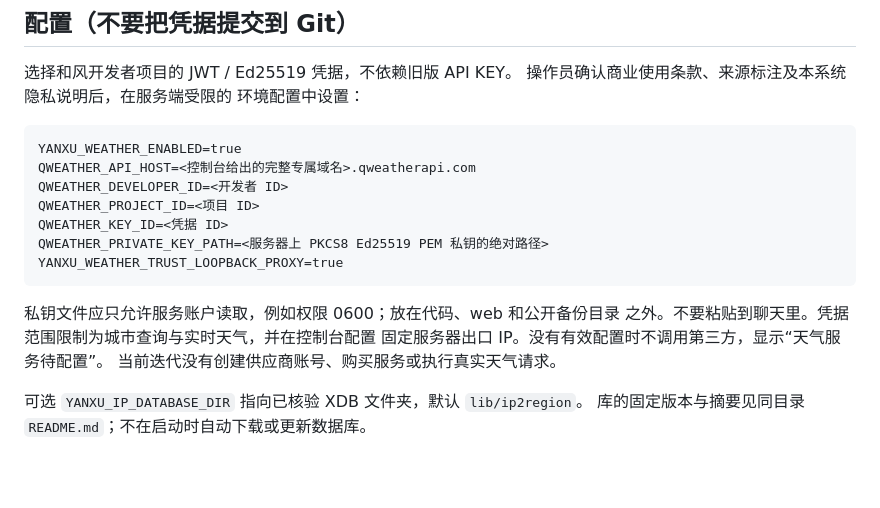
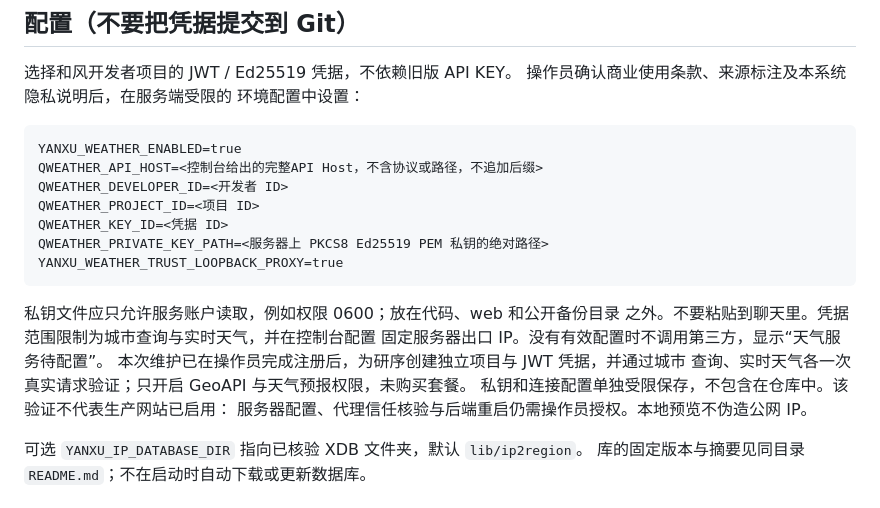
Before and after one commit to eerrr6621-boop/yanxu-training-os, a Markdown page: docs/WEATHER.md, the part around the change. GitHub-like rendering; blank space fills up the shorter version.

Commit message:
docs: clarify weather host and record provider verification

````diff
--- a/docs/WEATHER.md
+++ b/docs/WEATHER.md
@@ -30,7 +30,7 @@ GeoAPI 原始数据、坐标、Location ID 不缓存、不建索引。
 
 ```text
 YANXU_WEATHER_ENABLED=true
-QWEATHER_API_HOST=<控制台给出的完整专属域名>.qweatherapi.com
+QWEATHER_API_HOST=<控制台给出的完整API Host，不含协议或路径，不追加后缀>
 QWEATHER_DEVELOPER_ID=<开发者 ID>
 QWEATHER_PROJECT_ID=<项目 ID>
 QWEATHER_KEY_ID=<凭据 ID>
@@ -41,7 +41,10 @@ YANXU_WEATHER_TRUST_LOOPBACK_PROXY=true
 私钥文件应只允许服务账户读取，例如权限 0600；放在代码、web 和公开备份目录
 之外。不要粘贴到聊天里。凭据范围限制为城市查询与实时天气，并在控制台配置
 固定服务器出口 IP。没有有效配置时不调用第三方，显示“天气服务待配置”。
-当前迭代没有创建供应商账号、购买服务或执行真实天气请求。
+本次维护已在操作员完成注册后，为研序创建独立项目与 JWT 凭据，并通过城市
+查询、实时天气各一次真实请求验证；只开启 GeoAPI 与天气预报权限，未购买套餐。
+私钥和连接配置单独受限保存，不包含在仓库中。该验证不代表生产网站已启用：
+服务器配置、代理信任核验与后端重启仍需操作员授权。本地预览不伪造公网 IP。
 
 可选 `YANXU_IP_DATABASE_DIR` 指向已核验 XDB 文件夹，默认 `lib/ip2region`。
 库的固定版本与摘要见同目录 `README.md`；不在启动时自动下载或更新数据库。
````
